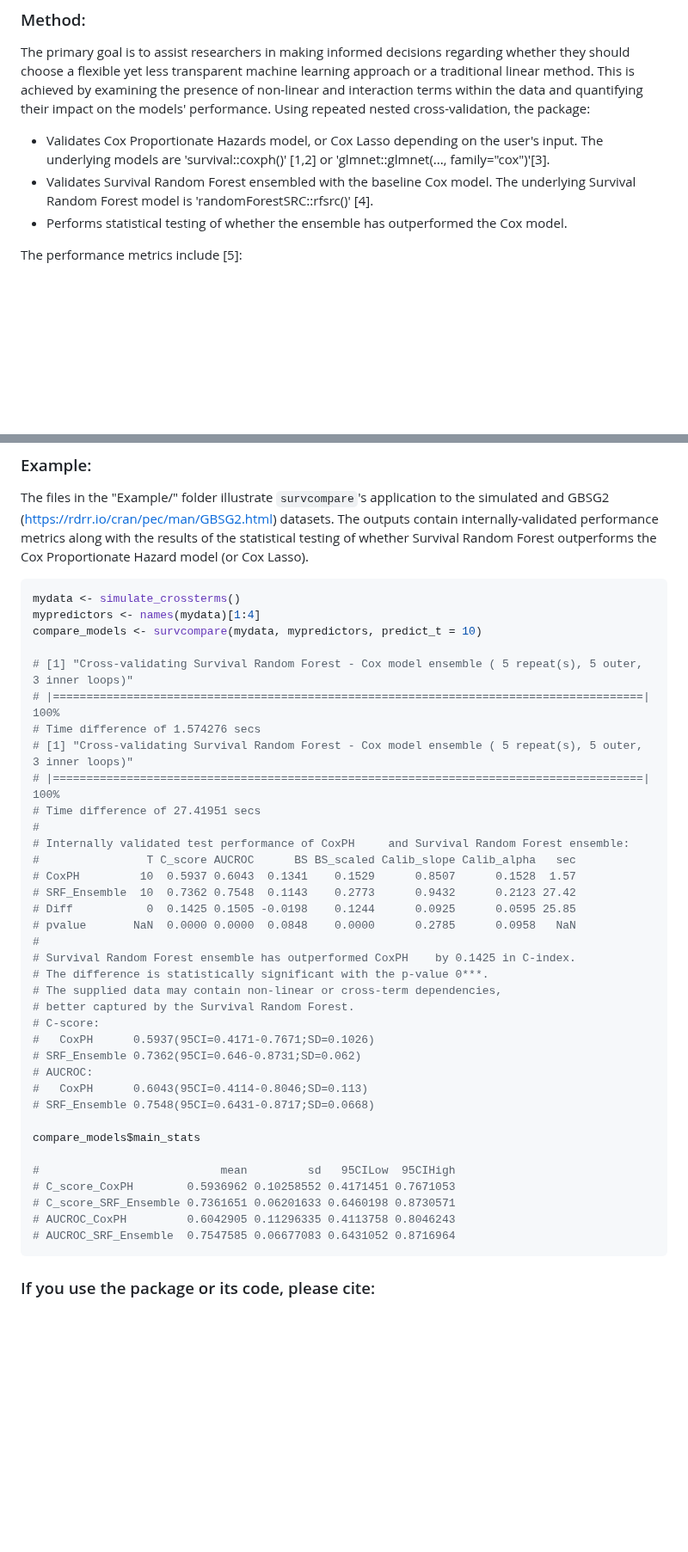
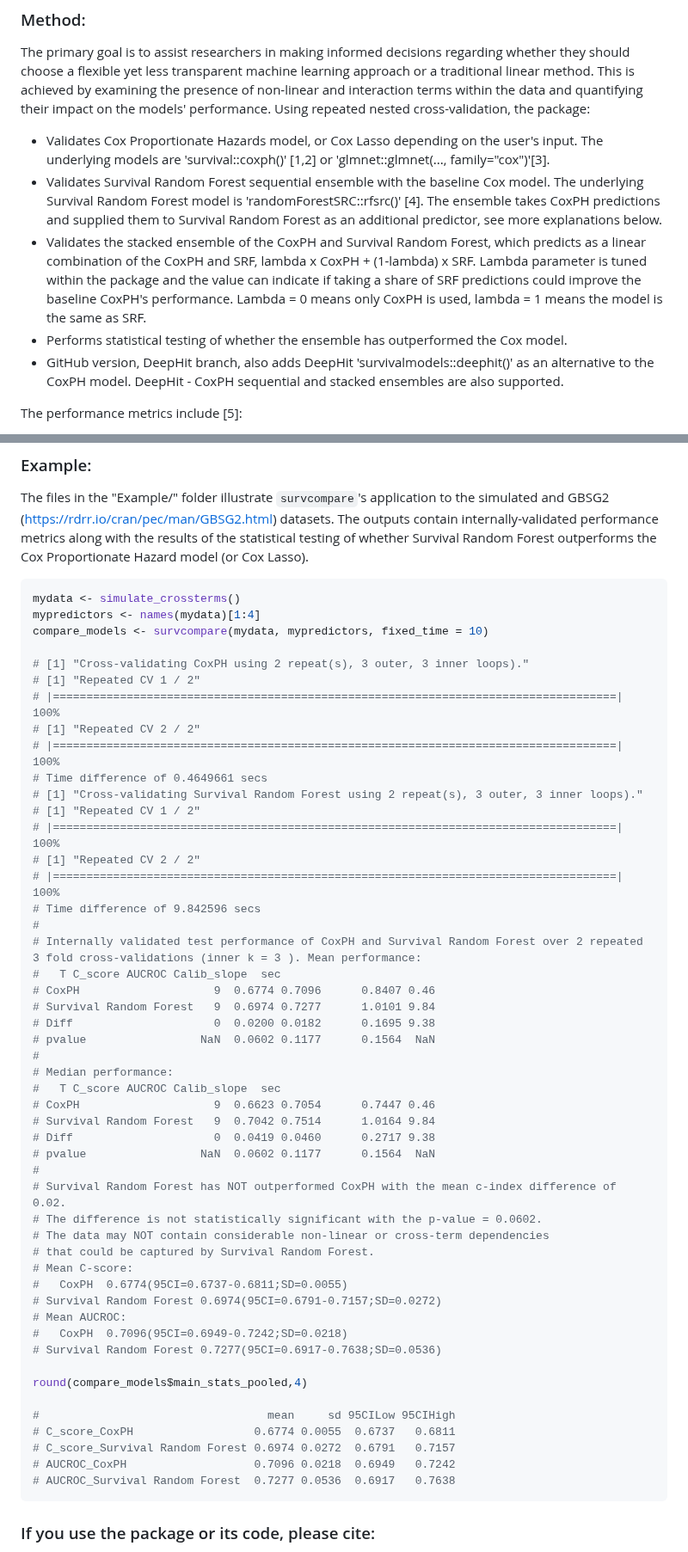
Before and after one commit to dianashams/survcompare, a Markdown page: README.md, 2 parts joined by grey strips. Shown at 86% size. Drawn GitHub-style; blank space fills up the shorter version.

````diff
--- a/README.md
+++ b/README.md
@@ -6,8 +6,10 @@
 ### Method:
 The primary goal is to assist researchers in making informed decisions regarding whether they should choose a flexible yet less transparent machine learning approach or a traditional linear method. This is achieved by examining the presence of non-linear and interaction terms within the data and quantifying their impact on the models' performance. Using repeated nested cross-validation, the package:
   * Validates Cox Proportionate Hazards model, or Cox Lasso depending on the user's input. The underlying models are 'survival::coxph()' [1,2] or 'glmnet::glmnet(..., family="cox")'[3].
-  * Validates Survival Random Forest ensembled with the baseline Cox model. The underlying Survival Random Forest model is 'randomForestSRC::rfsrc()' [4].
-  * Performs statistical testing of whether the ensemble has outperformed the Cox model.
+  * Validates Survival Random Forest sequential ensemble with the baseline Cox model. The underlying Survival Random Forest model is 'randomForestSRC::rfsrc()' [4]. The ensemble takes CoxPH predictions and supplied them to   Survival Random Forest as an additional predictor, see more explanations below.
+  * Validates the stacked ensemble of the CoxPH and Survival Random Forest, which predicts as a linear combination of the CoxPH and SRF, lambda x CoxPH + (1-lambda) x SRF. Lambda parameter is tuned within the package and the value can indicate if taking a share of SRF predictions could improve the baseline CoxPH's performance. Lambda = 0 means only CoxPH is used, lambda = 1 means the model is the same as SRF.
+   * Performs statistical testing of whether the ensemble has outperformed the Cox model.
+   * GitHub version, DeepHit branch, also adds DeepHit 'survivalmodels::deephit()' as an alternative to the CoxPH model. DeepHit - CoxPH sequential and stacked ensembles are also supported.
 
 The performance metrics include [5]:
  * Discrimination measures: Harrell's concordance index, time-dependent AUCROC.
@@ -40,40 +42,53 @@ The files in the "Example/" folder illustrate `survcompare`'s  application to th
 ```R
 mydata <- simulate_crossterms()
 mypredictors <- names(mydata)[1:4]
-compare_models <- survcompare(mydata, mypredictors, predict_t = 10)
+compare_models <- survcompare(mydata, mypredictors, fixed_time = 10)
 
-# [1] "Cross-validating Survival Random Forest - Cox model ensemble ( 5 repeat(s), 5 outer, 3 inner loops)"
-# |========================================================================================| 100%
-# Time difference of 1.574276 secs
-# [1] "Cross-validating Survival Random Forest - Cox model ensemble ( 5 repeat(s), 5 outer, 3 inner loops)"
-# |========================================================================================| 100%
-# Time difference of 27.41951 secs
+# [1] "Cross-validating CoxPH using 2 repeat(s), 3 outer, 3 inner loops)."
+# [1] "Repeated CV 1 / 2"
+# |====================================================================================| 100%
+# [1] "Repeated CV 2 / 2"
+# |====================================================================================| 100%
+# Time difference of 0.4649661 secs
+# [1] "Cross-validating Survival Random Forest using 2 repeat(s), 3 outer, 3 inner loops)."
+# [1] "Repeated CV 1 / 2"
+# |====================================================================================| 100%
+# [1] "Repeated CV 2 / 2"
+# |====================================================================================| 100%
+# Time difference of 9.842596 secs
 #
-# Internally validated test performance of CoxPH     and Survival Random Forest ensemble:
-#                T C_score AUCROC      BS BS_scaled Calib_slope Calib_alpha   sec
-# CoxPH         10  0.5937 0.6043  0.1341    0.1529      0.8507      0.1528  1.57
-# SRF_Ensemble  10  0.7362 0.7548  0.1143    0.2773      0.9432      0.2123 27.42
-# Diff           0  0.1425 0.1505 -0.0198    0.1244      0.0925      0.0595 25.85
-# pvalue       NaN  0.0000 0.0000  0.0848    0.0000      0.2785      0.0958   NaN
+# Internally validated test performance of CoxPH and Survival Random Forest over 2 repeated 3 fold cross-validations (inner k = 3 ). Mean performance:
+#   T C_score AUCROC Calib_slope  sec
+# CoxPH                    9  0.6774 0.7096      0.8407 0.46
+# Survival Random Forest   9  0.6974 0.7277      1.0101 9.84
+# Diff                     0  0.0200 0.0182      0.1695 9.38
+# pvalue                 NaN  0.0602 0.1177      0.1564  NaN
 #
-# Survival Random Forest ensemble has outperformed CoxPH    by 0.1425 in C-index.
-# The difference is statistically significant with the p-value 0***.
-# The supplied data may contain non-linear or cross-term dependencies,
-# better captured by the Survival Random Forest.
-# C-score:
-#   CoxPH      0.5937(95CI=0.4171-0.7671;SD=0.1026)
-# SRF_Ensemble 0.7362(95CI=0.646-0.8731;SD=0.062)
-# AUCROC:
-#   CoxPH      0.6043(95CI=0.4114-0.8046;SD=0.113)
-# SRF_Ensemble 0.7548(95CI=0.6431-0.8717;SD=0.0668)
+# Median performance:
+#   T C_score AUCROC Calib_slope  sec
+# CoxPH                    9  0.6623 0.7054      0.7447 0.46
+# Survival Random Forest   9  0.7042 0.7514      1.0164 9.84
+# Diff                     0  0.0419 0.0460      0.2717 9.38
+# pvalue                 NaN  0.0602 0.1177      0.1564  NaN
+#
+# Survival Random Forest has NOT outperformed CoxPH with the mean c-index difference of 0.02.
+# The difference is not statistically significant with the p-value = 0.0602.
+# The data may NOT contain considerable non-linear or cross-term dependencies
+# that could be captured by Survival Random Forest.
+# Mean C-score:
+#   CoxPH  0.6774(95CI=0.6737-0.6811;SD=0.0055)
+# Survival Random Forest 0.6974(95CI=0.6791-0.7157;SD=0.0272)
+# Mean AUCROC:
+#   CoxPH  0.7096(95CI=0.6949-0.7242;SD=0.0218)
+# Survival Random Forest 0.7277(95CI=0.6917-0.7638;SD=0.0536)
 
-compare_models$main_stats
+round(compare_models$main_stats_pooled,4)
 
-#                           mean         sd   95CILow  95CIHigh
-# C_score_CoxPH        0.5936962 0.10258552 0.4171451 0.7671053
-# C_score_SRF_Ensemble 0.7361651 0.06201633 0.6460198 0.8730571
-# AUCROC_CoxPH         0.6042905 0.11296335 0.4113758 0.8046243
-# AUCROC_SRF_Ensemble  0.7547585 0.06677083 0.6431052 0.8716964
+#                                  mean     sd 95CILow 95CIHigh
+# C_score_CoxPH                  0.6774 0.0055  0.6737   0.6811
+# C_score_Survival Random Forest 0.6974 0.0272  0.6791   0.7157
+# AUCROC_CoxPH                   0.7096 0.0218  0.6949   0.7242
+# AUCROC_Survival Random Forest  0.7277 0.0536  0.6917   0.7638
 ```
 
 ### If you use the package or its code, please cite:
````
Also changed, not shown: other parts of README.md (+1 -1 lines).
